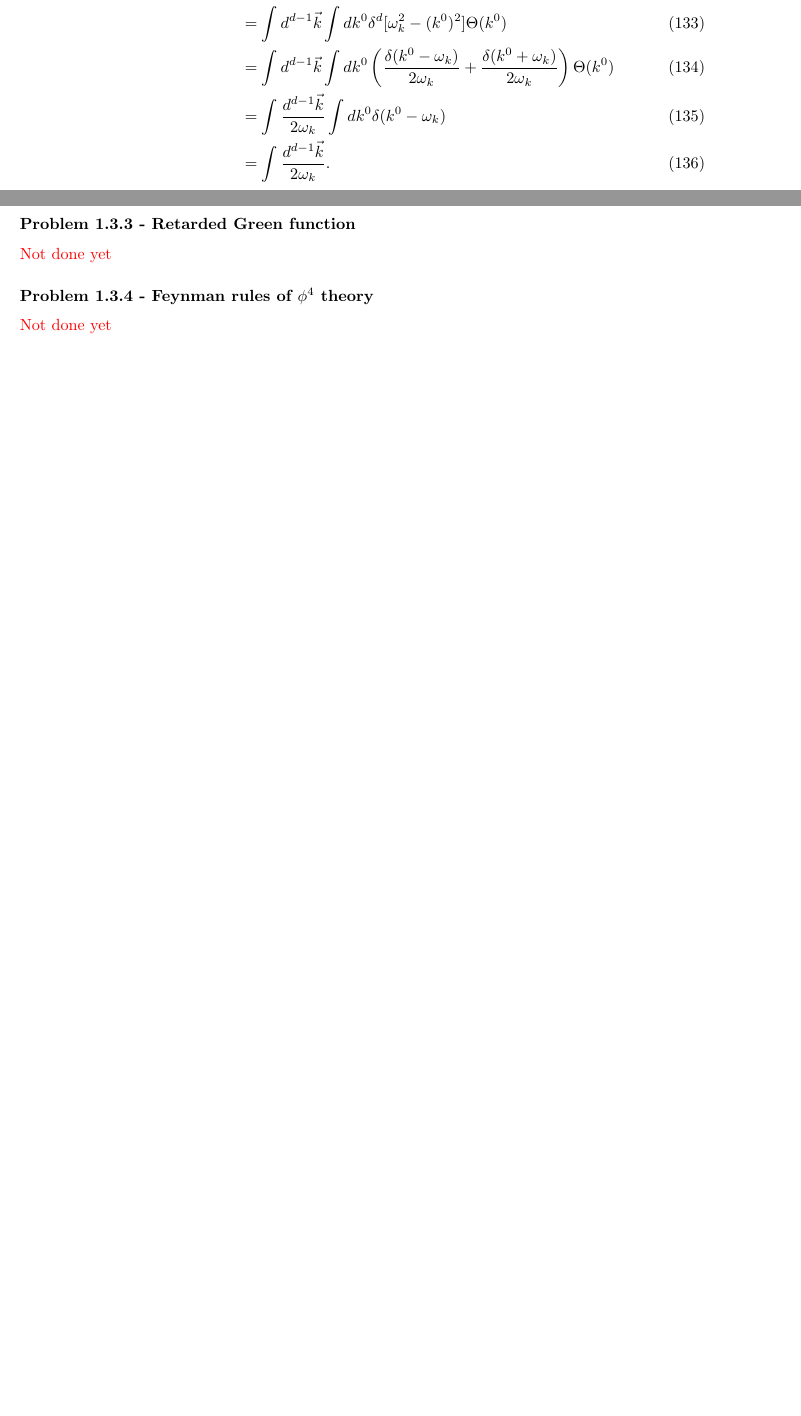
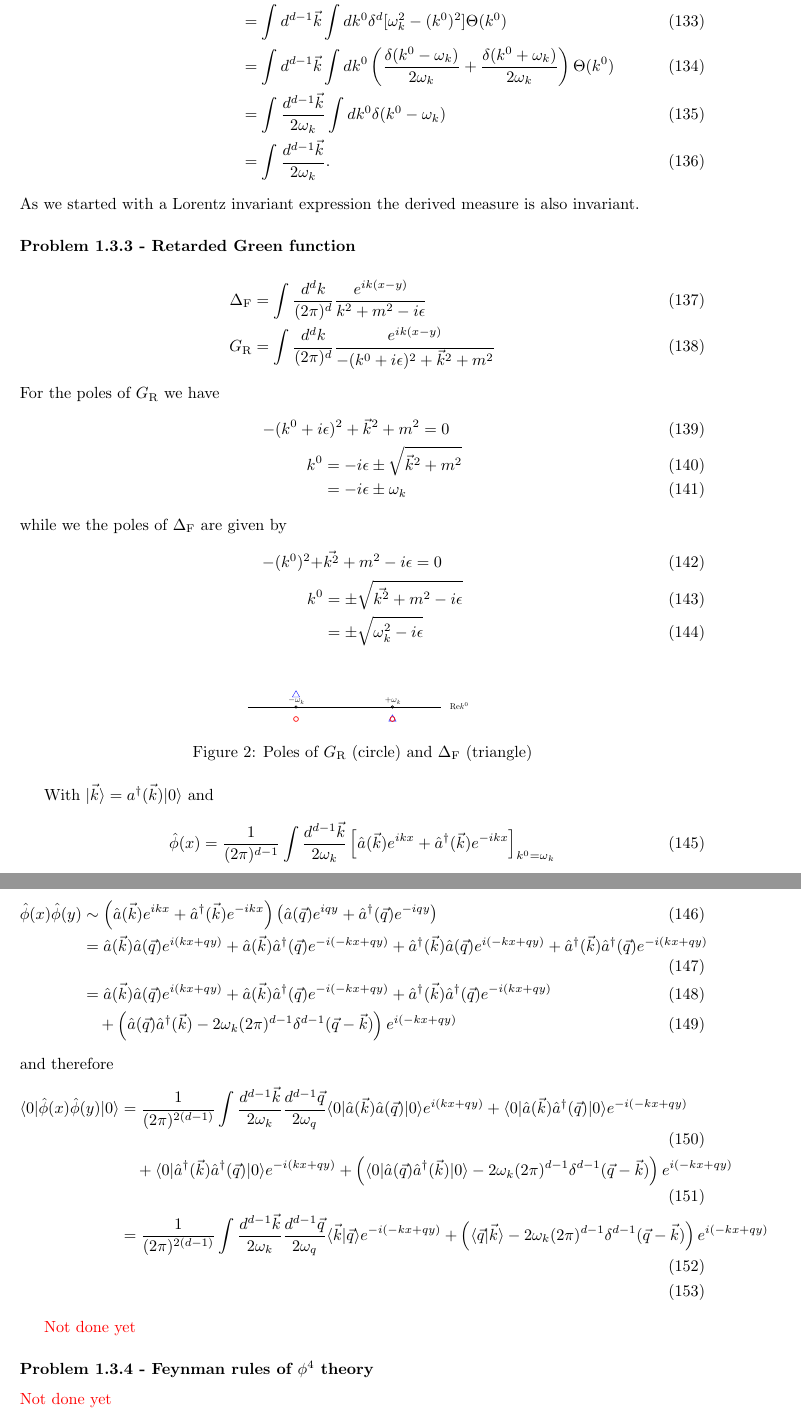
Before and after one commit to cthierfelder/BookProblemSolution, a LaTeX document (main.tex): two parts of pages 10 and 11 of 11 before the commit and two parts of pages 11 and 12 of 12 after it, joined at a grey line, cut so that both start at the same text, the shorter picture padded with empty space. Compiled offline with pdfLaTeX.

Commit message:
Updates from Overleaf

```diff
--- a/main.tex
+++ b/main.tex
@@ -383,6 +400,68 @@ $\delta^d[k^2+m^2]$ being invariant and with $k^0=\sqrt{\vec{k}^2+m^2}$ we see t
 As we started with a Lorentz invariant expression the derived measure is also invariant.
 
 \subsubsection{Problem 1.3.3 - Retarded Green function}
+\begin{align}
+    \Delta_\text{F}&=\int\frac{d^dk}{(2\pi)^d}\frac{e^{ik(x-y)}}{k^2+m^2-i\epsilon}\\
+    G_\text{R}&=\int\frac{d^dk}{(2\pi)^d}\frac{e^{ik(x-y)}}{-(k^0+i\epsilon)^2+\vec{k}^2+m^2}
+\end{align}
+For the poles of $G_\text{R}$ we have
+\begin{align}
+    -(k^0+i&\epsilon)^2+\vec{k}^2+m^2 = 0\\
+    k^0&=-i\epsilon\pm\sqrt{\vec{k}^2+m^2}\\
+    &=-i\epsilon\pm\omega_k
+\end{align}
+while we the poles of $\Delta_\text{F}$ are given by
+\begin{align}
+    -(k^0)^2+&\vec{k^2}+m^2-i\epsilon=0\\
+    k^0&=\pm\sqrt{\vec{k^2}+m^2-i\epsilon}\\
+    &=\pm\sqrt{\omega_k^2-i\epsilon}
+\end{align}
+\begin{figure}[h]
+\centering
+\resizebox{5cm}{!}{%
+    \begin{tikzpicture}
+        \draw (-4,0) -- (4,0);
+        \node[mark size=5pt,color=blue] at (+2,-0.5) {\pgfuseplotmark{triangle}};
+        \node[mark size=5pt,color=blue] at (-2,+0.5) {\pgfuseplotmark{triangle}};
+        \draw[red,thick] (-2,-0.5) circle (0.1cm);
+        \draw[red,thick] (+2,-0.5) circle (0.1cm);
+        \draw[black,thick] (-2,0) circle (0.05cm);
+        \draw[black,thick] (+2,0) circle (0.05cm);
+        \node[label=left:{$-\omega_k$}] () at (-1.4,0.25) {};
+        \node[label=left:{$+\omega_k$}] () at (2.6,0.25) {};
+        \node[label=left:{$\text{Re} k^0$}] () at (5.4,0.05) {};
+    \end{tikzpicture}%
+}
+\caption{Poles of $G_\text{R}$ (circle) and $\Delta_\text{F}$ (triangle)}
+\end{figure}
+
+With $|\vec{k}\rangle=a^\dagger(\vec{k})|0\rangle$ and
+\begin{align}
+    \hat\phi(x)&=\frac{1}{(2\pi)^{d-1}}\int \frac{d^{d-1}\vec{k}}{2\omega_k}\left[\hat a(\vec{k})e^{ikx} + \hat a^\dagger(\vec{k})e^{-ikx}\right]_{k^0=\omega_k}
+\end{align}
+we obtain
+\begin{align}
+    \hat\phi(x)\hat\phi(y) &\sim \left(\hat a(\vec{k})e^{ikx} + \hat a^\dagger(\vec{k})e^{-ikx}\right)\left(\hat a(\vec{q})e^{iqy} + \hat a^\dagger(\vec{q})e^{-iqy}\right)\\
+    &=\hat a(\vec{k})\hat a(\vec{q})e^{i(kx+qy)}
+    + \hat a(\vec{k})\hat a^\dagger(\vec{q})e^{-i(-kx+qy)}
+    +\hat a^\dagger(\vec{k})\hat a(\vec{q})e^{i(-kx+qy)}
+    + \hat a^\dagger(\vec{k})\hat a^\dagger(\vec{q})e^{-i(kx+qy)}\\
+    &=\hat a(\vec{k})\hat a(\vec{q})e^{i(kx+qy)}
+    + \hat a(\vec{k})\hat a^\dagger(\vec{q})e^{-i(-kx+qy)}
+    + \hat a^\dagger(\vec{k})\hat a^\dagger(\vec{q})e^{-i(kx+qy)}\\
+    &\quad+\left(\hat a(\vec{q})\hat a^\dagger(\vec{k})-2\omega_k(2\pi)^{d-1}\delta^{d-1}(\vec{q}-\vec{k})\right)e^{i(-kx+qy)}
+\end{align}
+and therefore
+\begin{align}
+    \langle0|\hat\phi(x)\hat\phi(y)|0\rangle
+    &=\frac{1}{(2\pi)^{2(d-1)}}\int \frac{d^{d-1}\vec{k}}{2\omega_k}\frac{d^{d-1}\vec{q}}{2\omega_q} \langle0|\hat a(\vec{k})\hat a(\vec{q})|0\rangle e^{i(kx+qy)}
+    + \langle0|\hat a(\vec{k})\hat a^\dagger(\vec{q})|0\rangle e^{-i(-kx+qy)}\\
+    &\quad
+    + \langle0|\hat a^\dagger(\vec{k})\hat a^\dagger(\vec{q})|0\rangle e^{-i(kx+qy)}+\left(\langle0|\hat a(\vec{q})\hat a^\dagger(\vec{k})|0\rangle-2\omega_k(2\pi)^{d-1}\delta^{d-1}(\vec{q}-\vec{k})\right)e^{i(-kx+qy)}\\
+    &=\frac{1}{(2\pi)^{2(d-1)}}\int \frac{d^{d-1}\vec{k}}{2\omega_k}\frac{d^{d-1}\vec{q}}{2\omega_q}
+    \langle\vec{k}|\vec{q}\rangle e^{-i(-kx+qy)}+\left(\langle\vec{q}|\vec{k}\rangle-2\omega_k(2\pi)^{d-1}\delta^{d-1}(\vec{q}-\vec{k})\right)e^{i(-kx+qy)}\\
+\end{align}
+
 \textcolor{red}{Not done yet}
 
 \subsubsection{Problem 1.3.4 - Feynman rules of \texorpdfstring{$\phi^4$}{Lg} theory}
```
Also changed, not shown: main.tex (25 more changed lines).
